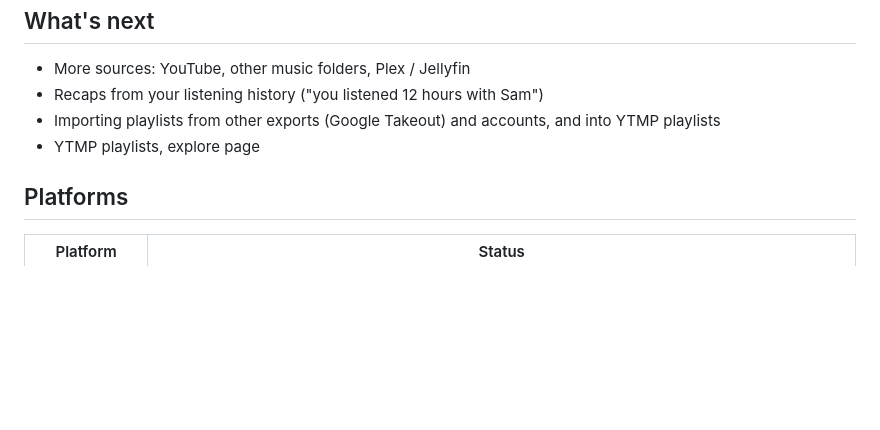
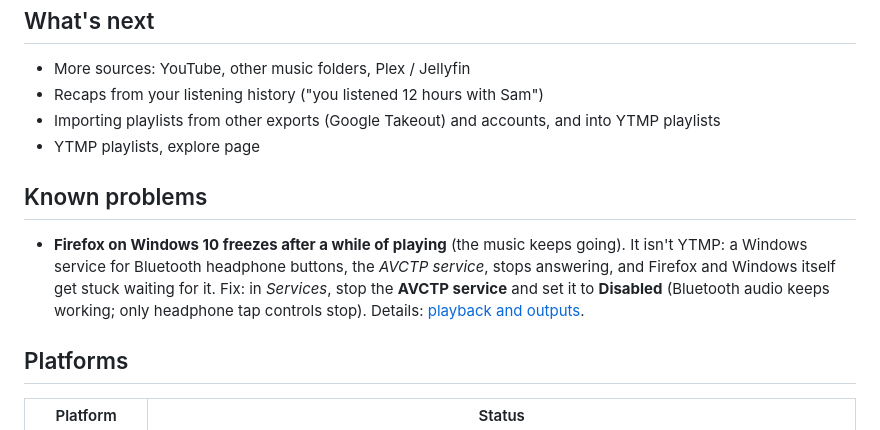
Before and after one commit to 0TrashPanda/YTMP, a Markdown page: README.md, the part around the change. Rendered like a GitHub page; blank space fills up the shorter version.

Commit message:
Known problem: Firefox on Windows freezes while playing, caused by Windows' AVCTP service hanging; how to fix it, and how it was traced
Co-Authored-By: Claude Opus 5.5 <noreply@anthropic.com>

```diff
--- a/README.md
+++ b/README.md
@@ -210,6 +210,15 @@ Music, without Premium, and not tied to a single music service.
 - Importing playlists from other exports (Google Takeout) and accounts, and into YTMP playlists
 - YTMP playlists, explore page
 
+## Known problems
+
+- **Firefox on Windows 10 freezes after a while of playing** (the music keeps going). It isn't
+  YTMP: a Windows service for Bluetooth headphone buttons, the *AVCTP service*, stops
+  answering, and Firefox and Windows itself get stuck waiting for it. Fix: in *Services*, stop
+  the **AVCTP service** and set it to **Disabled** (Bluetooth audio keeps working; only
+  headphone tap controls stop). Details:
+  [playback and outputs](docs/features/playback-and-outputs.md#known-problems).
+
 ## Platforms
 
 | Platform | Status |
```
Also changed, not shown: docs/features/playback-and-outputs.md (+25 -0 lines), docs/implementation/playback-sync.md (+30 -0 lines).
